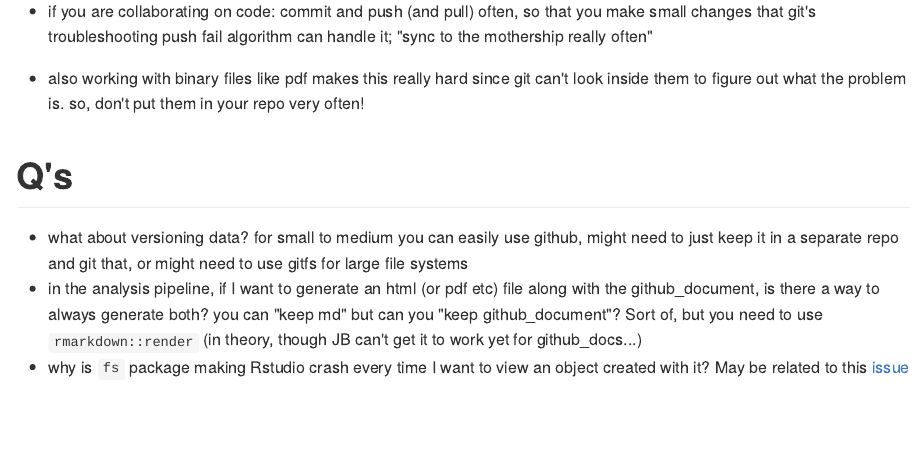
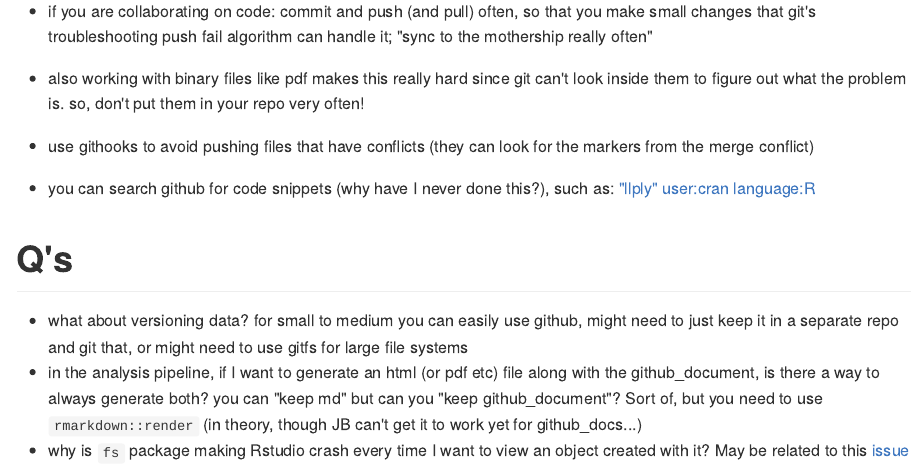
Before and after one commit to jminnier/rstudioconf18_jennybryan_forgot, an R Markdown document (notes.Rmd): the page in a window 1100 px wide, from 3060 px down. The pictures show the output file notes.md that the author committed with the source, drawn offline in the style of GitHub.

Commit message:
end of day

```diff
--- a/notes.Rmd
+++ b/notes.Rmd
@@ -99,6 +99,8 @@ knitr::opts_chunk$set(
 - git can detect simmple push conflicts (i.e. you forgot to pull first)
 - if you are collaborating on code: commit and push (and pull) often, so that you make small changes that git's troubleshooting push fail algorithm can handle it; "sync to the mothership really often"
 - also working with binary files like pdf makes this really hard since git can't look inside them to figure out what the problem is. so, don't put them in your repo very often!
+- use githooks to avoid pushing files that have conflicts (they can look for the markers from the merge conflict)
+- you can search github for code snippets (why have I never done this?), such as: ["llply" user:cran language:R](https://github.com/search?l=r&q=%22llply%22+user%3Acran+language%3AR&ref=searchresults&type=Code&utf8=%E2%9C%93); Jim Hester will talk more about this tomorrow
 
 # Q's
 
```
Also changed, not shown: notes.md.
